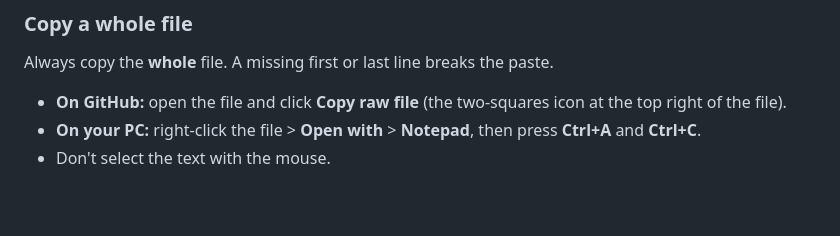
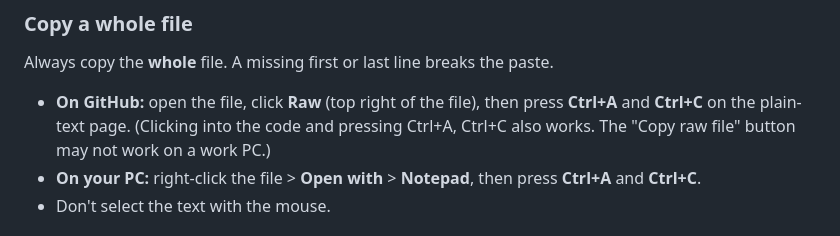
Before and after one commit to xmylzx77/spin-production-log, a Markdown page: runlist-powerapps/02-build-the-app.md, the part around the change. Rendered like a GitHub page; blank space fills up the shorter version.

Commit message:
Build guide: copy files via Raw + Ctrl+A/C (Copy raw file button may be blocked)
Co-Authored-By: Claude Opus 5.5 <noreply@anthropic.com>
Claude-Session: https://claude.ai/code/session_01Lq46hdDshAvowrKSmwKcnM

```diff
--- a/runlist-powerapps/02-build-the-app.md
+++ b/runlist-powerapps/02-build-the-app.md
@@ -13,7 +13,7 @@ This guide builds the app in Power Apps. You copy a file from the `app` folder,
 
 ### Copy a whole file
 Always copy the **whole** file. A missing first or last line breaks the paste.
-- **On GitHub:** open the file and click **Copy raw file** (the two-squares icon at the top right of the file).
+- **On GitHub:** open the file, click **Raw** (top right of the file), then press **Ctrl+A** and **Ctrl+C** on the plain-text page. (Clicking into the code and pressing Ctrl+A, Ctrl+C also works. The "Copy raw file" button may not work on a work PC.)
 - **On your PC:** right-click the file > **Open with** > **Notepad**, then press **Ctrl+A** and **Ctrl+C**.
 - Don't select the text with the mouse.
 
```
